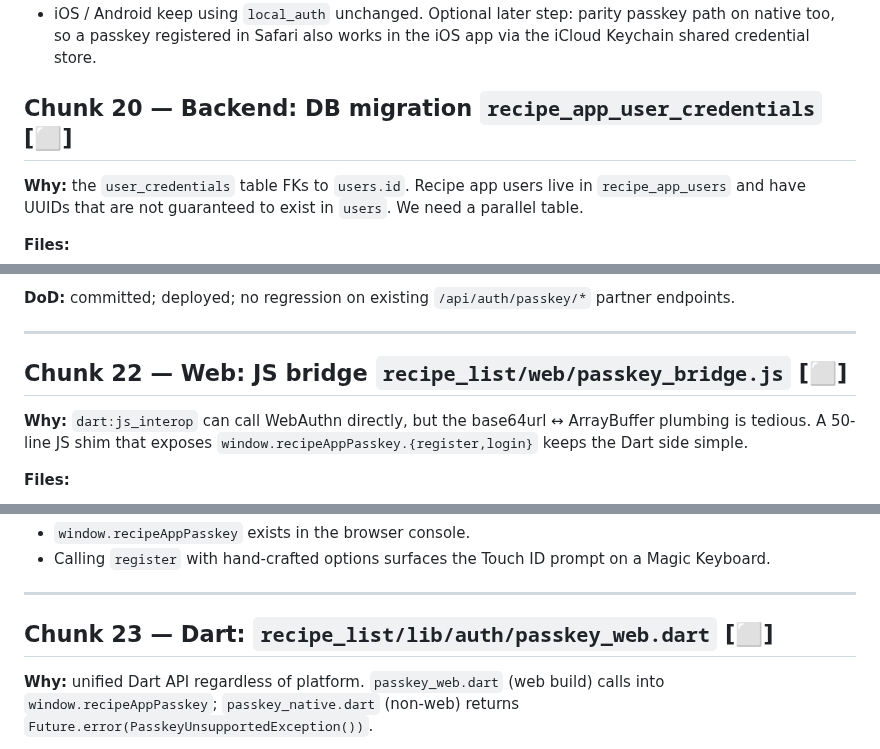
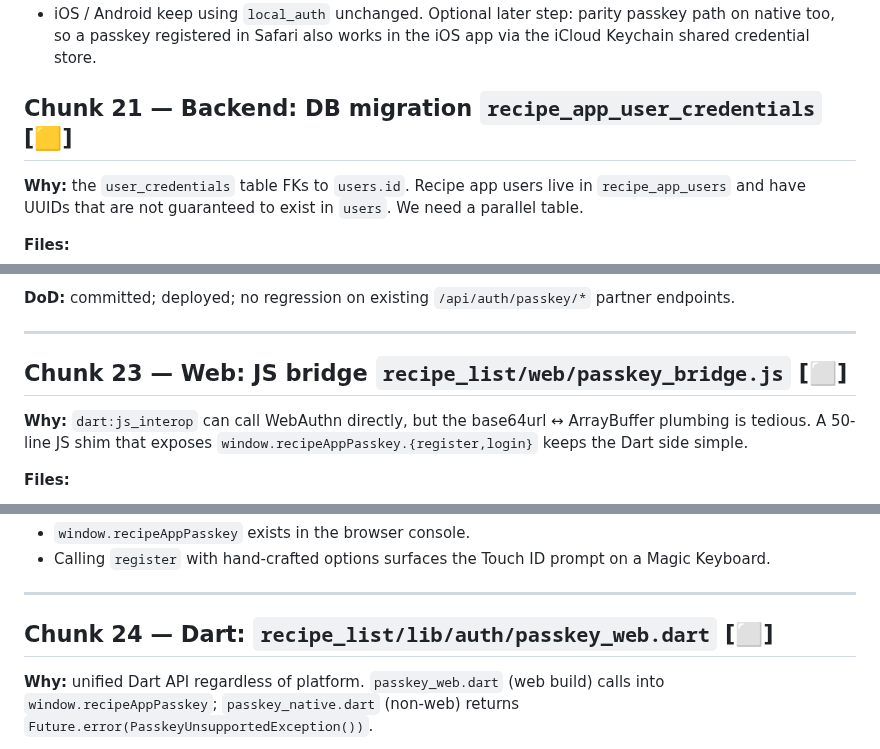
Before and after one commit to novogod/otus_dz_2, a Markdown page: todo/auth-session-401-recurrence-2026-05-08.md, 3 parts joined by grey strips. Drawn GitHub-style.

```diff
--- a/todo/auth-session-401-recurrence-2026-05-08.md
+++ b/todo/auth-session-401-recurrence-2026-05-08.md
@@ -604,7 +604,7 @@ Architecture notes:
   registered in Safari also works in the iOS app via the
   iCloud Keychain shared credential store.
 
-## Chunk 20 — Backend: DB migration `recipe_app_user_credentials` [⬜]
+## Chunk 21 — Backend: DB migration `recipe_app_user_credentials` [🟨]
 
 **Why:** the `user_credentials` table FKs to `users.id`. Recipe
 app users live in `recipe_app_users` and have UUIDs that are
@@ -722,7 +723,7 @@ Implementation may import most helpers verbatim from
 
 ---
 
-## Chunk 22 — Web: JS bridge `recipe_list/web/passkey_bridge.js` [⬜]
+## Chunk 23 — Web: JS bridge `recipe_list/web/passkey_bridge.js` [⬜]
 
 **Why:** `dart:js_interop` can call WebAuthn directly, but the
 base64url ↔ ArrayBuffer plumbing is tedious. A 50-line JS
@@ -746,7 +747,7 @@ keeps the Dart side simple.
 
 ---
 
-## Chunk 23 — Dart: `recipe_list/lib/auth/passkey_web.dart` [⬜]
+## Chunk 24 — Dart: `recipe_list/lib/auth/passkey_web.dart` [⬜]
 
 **Why:** unified Dart API regardless of platform.
 `passkey_web.dart` (web build) calls into
```
Also changed, not shown: other parts of todo/auth-session-401-recurrence-2026-05-08.md (+8 -7 lines).
